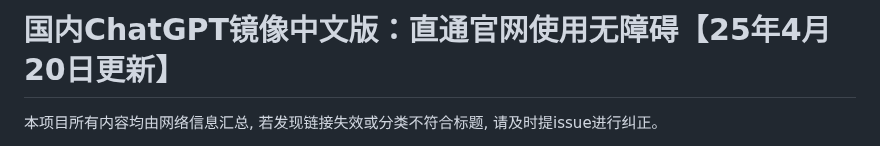
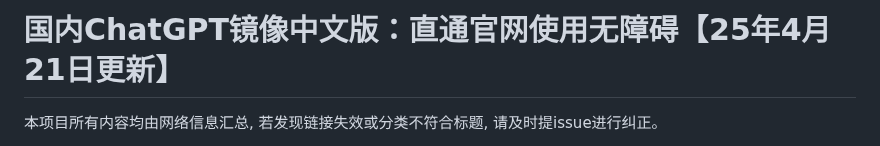
Before and after one commit to Cailailai/chatgpt, a Markdown page: README.md, the part around one of its changes. GitHub-like rendering.

```diff
--- a/README.md
+++ b/README.md
@@ -1,4 +1,4 @@
-# 国内ChatGPT镜像中文版：直通官网使用无障碍【25年4月20日更新】
+# 国内ChatGPT镜像中文版：直通官网使用无障碍【25年4月21日更新】
 
 本项目所有内容均由网络信息汇总, 若发现链接失效或分类不符合标题, 请及时提issue进行纠正。
 
```
Also changed, not shown: other parts of README.md (+1 -1 lines).
